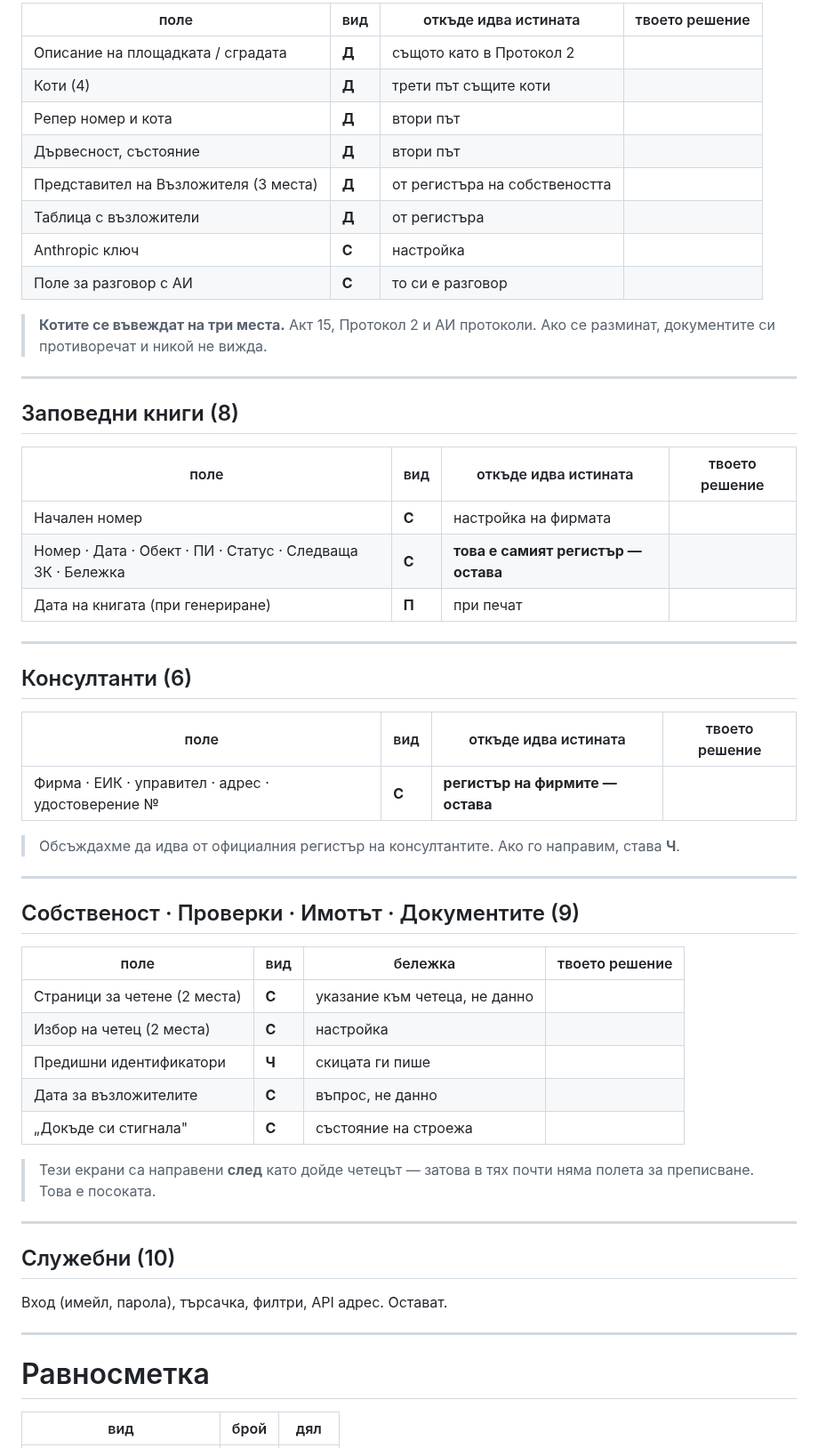
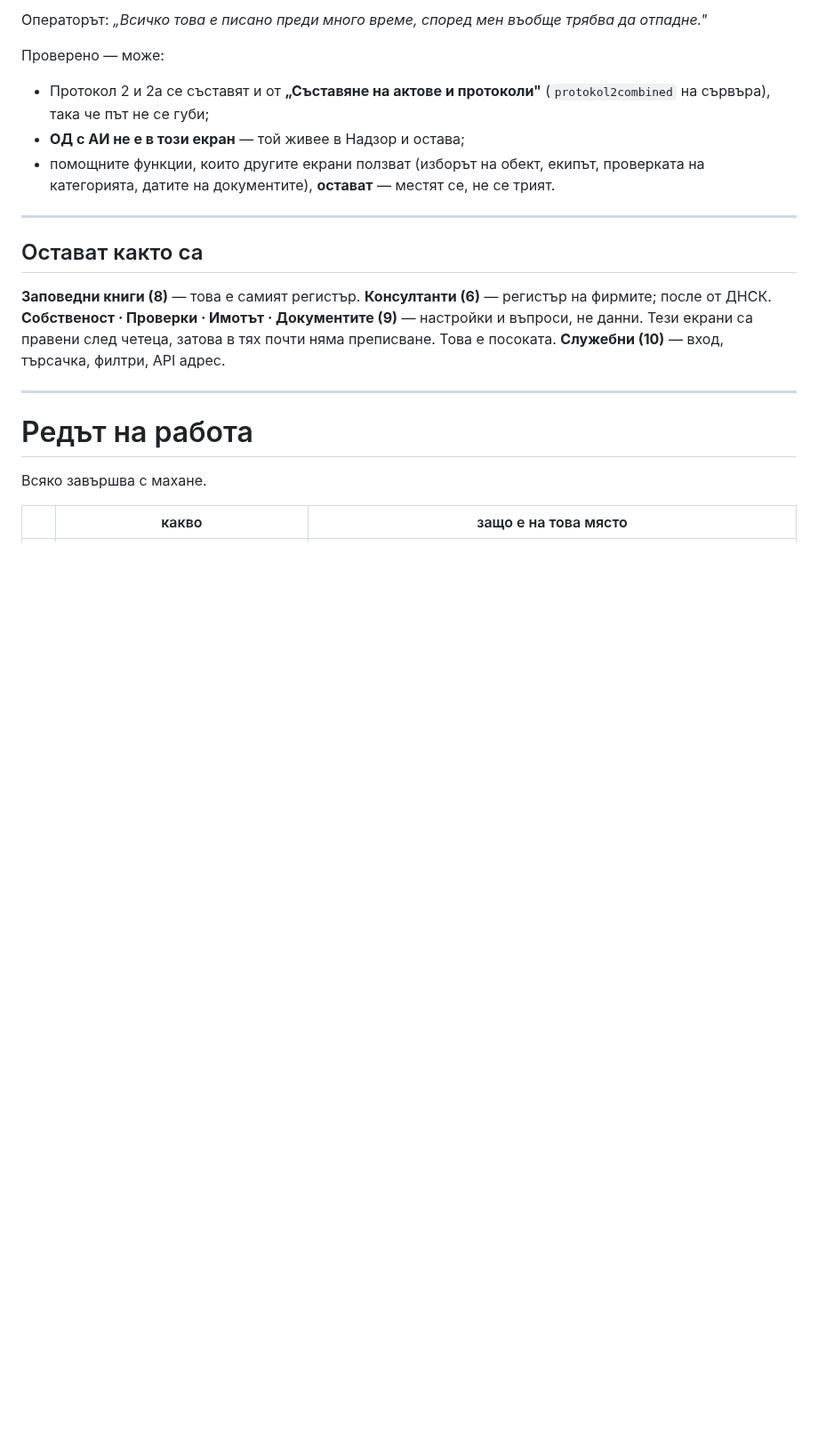
Before and after one commit to Tania141/cbt-system-, a Markdown page: ОДИТ-ПОЛЕТА.md, the part around one of its changes. Shown at 89% size. Rendered like a GitHub page; blank space fills up the shorter version.

```diff
--- a/ОДИТ-ПОЛЕТА.md
+++ b/ОДИТ-ПОЛЕТА.md
@@ -106,63 +129,31 @@
 
-| поле | вид | откъде идва истината | твоето решение |
-|---|---|---|---|
-| Описание на площадката / сградата | **Д** | същото като в Протокол 2 | |
-| Коти (4) | **Д** | трети път същите коти | |
-| Репер номер и кота | **Д** | втори път | |
-| Дървесност, състояние | **Д** | втори път | |
-| Представител на Възложителя (3 места) | **Д** | от регистъра на собствеността | |
-| Таблица с възложители | **Д** | от регистъра | |
-| Anthropic ключ | **С** | настройка | |
-| Поле за разговор с АИ | **С** | то си е разговор | |
+Операторът: *„Всичко това е писано преди много време, според мен въобще
+трябва да отпадне."*
 
-> **Котите се въвеждат на три места.** Акт 15, Протокол 2 и АИ протоколи.
-> Ако се разминат, документите си противоречат и никой не вижда.
+Проверено — може:
+- Протокол 2 и 2а се съставят и от **„Съставяне на актове и протоколи"**
+  (`protokol2combined` на сървъра), така че път не се губи;
+- **ОД с АИ не е в този екран** — той живее в Надзор и остава;
+- помощните функции, които другите екрани ползват (изборът на обект,
+  екипът, проверката на категорията, датите на документите), **остават** —
+  местят се, не се трият.
 
 ---
 
-## Заповедни книги (8)
+## Остават както са
 
-| поле | вид | откъде идва истината | твоето решение |
-|---|---|---|---|
-| Начален номер | **С** | настройка на фирмата | |
-| Номер · Дата · Обект · ПИ · Статус · Следваща ЗК · Бележка | **С** | **това е самият регистър — остава** | |
-| Дата на книгата (при генериране) | **П** | при печат | |
+**Заповедни книги (8)** — това е самият регистър.
+**Консултанти (6)** — регистър на фирмите; после от ДНСК.
+**Собственост · Проверки · Имотът · Документите (9)** — настройки и въпроси,
+не данни. Тези екрани са правени след четеца, затова в тях почти няма
+преписване. Това е посоката.
+**Служебни (10)** — вход, търсачка, филтри, API адрес.
 
 ---
 
-## Консултанти (6)
+# Редът на работа
 
-| поле | вид | откъде идва истината | твоето решение |
-|---|---|---|---|
-| Фирма · ЕИК · управител · адрес · удостоверение № | **С** | **регистър на фирмите — остава** | |
+Всяко завършва с махане.
 
-> Обсъждахме да идва от официалния регистър на консултантите. Ако го направим,
-> става **Ч**.
-
----
-
-## Собственост · Проверки · Имотът · Документите (9)
-
-| поле | вид | бележка | твоето решение |
-|---|---|---|---|
-| Страници за четене (2 места) | **С** | указание към четеца, не данно | |
-| Избор на четец (2 места) | **С** | настройка | |
-| Предишни идентификатори | **Ч** | скицата ги пише | |
-| Дата за възложителите | **С** | въпрос, не данно | |
-| „Докъде си стигнала" | **С** | състояние на строежа | |
-
-> Тези екрани са направени **след** като дойде четецът — затова в тях почти
-> няма полета за преписване. Това е посоката.
-
----
-
-## Служебни (10)
-
-Вход (имейл, парола), търсачка, филтри, API адрес. Остават.
-
----
-
-# Равносметка
-
-| вид | брой | дял |
+| | какво | защо е на това място |
 |---|---|---|
```
Also changed, not shown: other parts of ОДИТ-ПОЛЕТА.md (+98 -97 lines).
